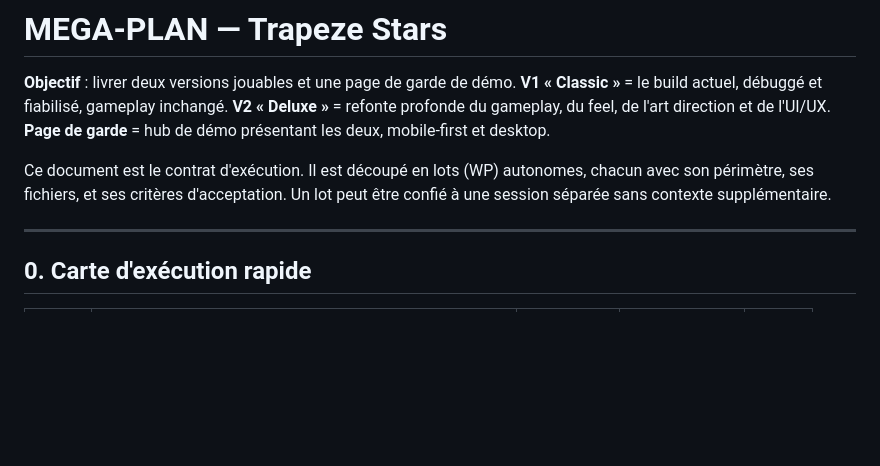
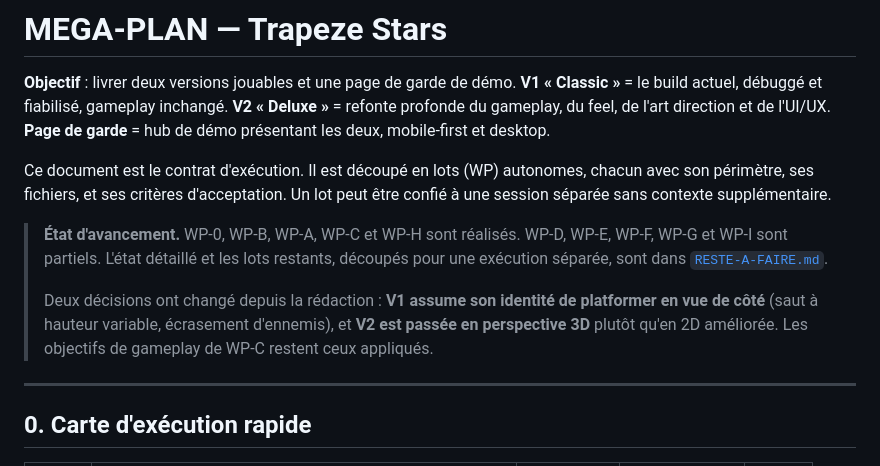
Before and after one commit to Wonderself/trapeze, a Markdown page: docs/MEGA-PLAN.md, the part around the change. Drawn GitHub-style; blank space fills up the shorter version.

```diff
--- a/docs/MEGA-PLAN.md
+++ b/docs/MEGA-PLAN.md
@@ -8,6 +8,16 @@
 Ce document est le contrat d'exécution. Il est découpé en lots (WP) autonomes,
 chacun avec son périmètre, ses fichiers, et ses critères d'acceptation.
 Un lot peut être confié à une session séparée sans contexte supplémentaire.
+
+> **État d'avancement.** WP-0, WP-B, WP-A, WP-C et WP-H sont réalisés.
+> WP-D, WP-E, WP-F, WP-G et WP-I sont partiels.
+> L'état détaillé et les lots restants, découpés pour une exécution séparée,
+> sont dans [`RESTE-A-FAIRE.md`](RESTE-A-FAIRE.md).
+>
+> Deux décisions ont changé depuis la rédaction : **V1 assume son identité de
+> platformer en vue de côté** (saut à hauteur variable, écrasement d'ennemis),
+> et **V2 est passée en perspective 3D** plutôt qu'en 2D améliorée. Les
+> objectifs de gameplay de WP-C restent ceux appliqués.
 
 ---
 
```
Also changed, not shown: docs/RESTE-A-FAIRE.md (added, +130 -0 lines).
